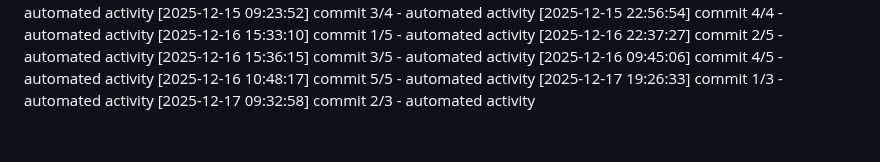
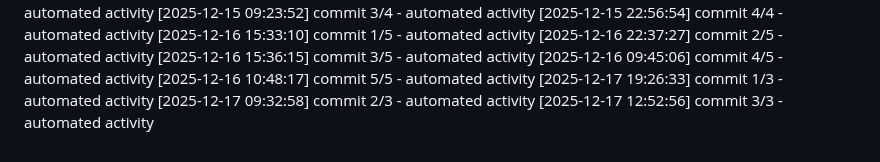
Before and after one commit to Aditya1787/Jibble-main, a Markdown page: logs/activity.md, the part around the change. Rendered like a GitHub page.

Commit message:
chore: routine maintenance

```diff
--- a/logs/activity.md
+++ b/logs/activity.md
@@ -479,3 +479,4 @@
 [2025-12-16 10:48:17] commit 5/5 - automated activity
 [2025-12-17 19:26:33] commit 1/3 - automated activity
 [2025-12-17 09:32:58] commit 2/3 - automated activity
+[2025-12-17 12:52:56] commit 3/3 - automated activity
```
